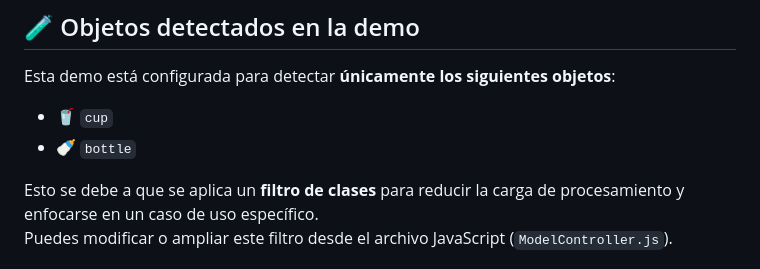
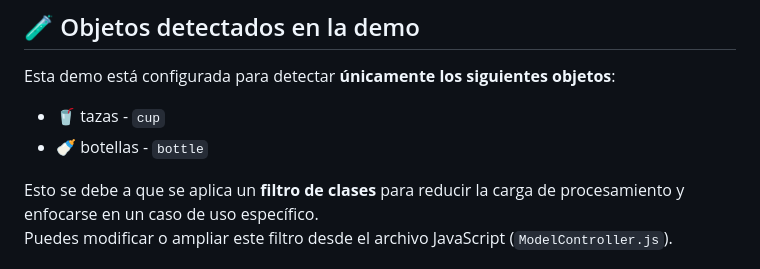
Before and after one commit to Fer0306/webai-inference-throttling, a Markdown page: README.md, the part around the change. GitHub-like rendering.

```diff
--- a/README.md
+++ b/README.md
@@ -66,8 +66,8 @@ De esta manera, la arquitectura quedará totalmente modular y alineada con lo de
 
 Esta demo está configurada para detectar **únicamente los siguientes objetos**:
 
-- 🥤 `cup`
-- 🍼 `bottle`
+- 🥤 tazas - `cup`
+- 🍼 botellas - `bottle`
 
 Esto se debe a que se aplica un **filtro de clases** para reducir la carga de procesamiento y enfocarse en un caso de uso específico.
 Puedes modificar o ampliar este filtro desde el archivo JavaScript (`ModelController.js`).
```
